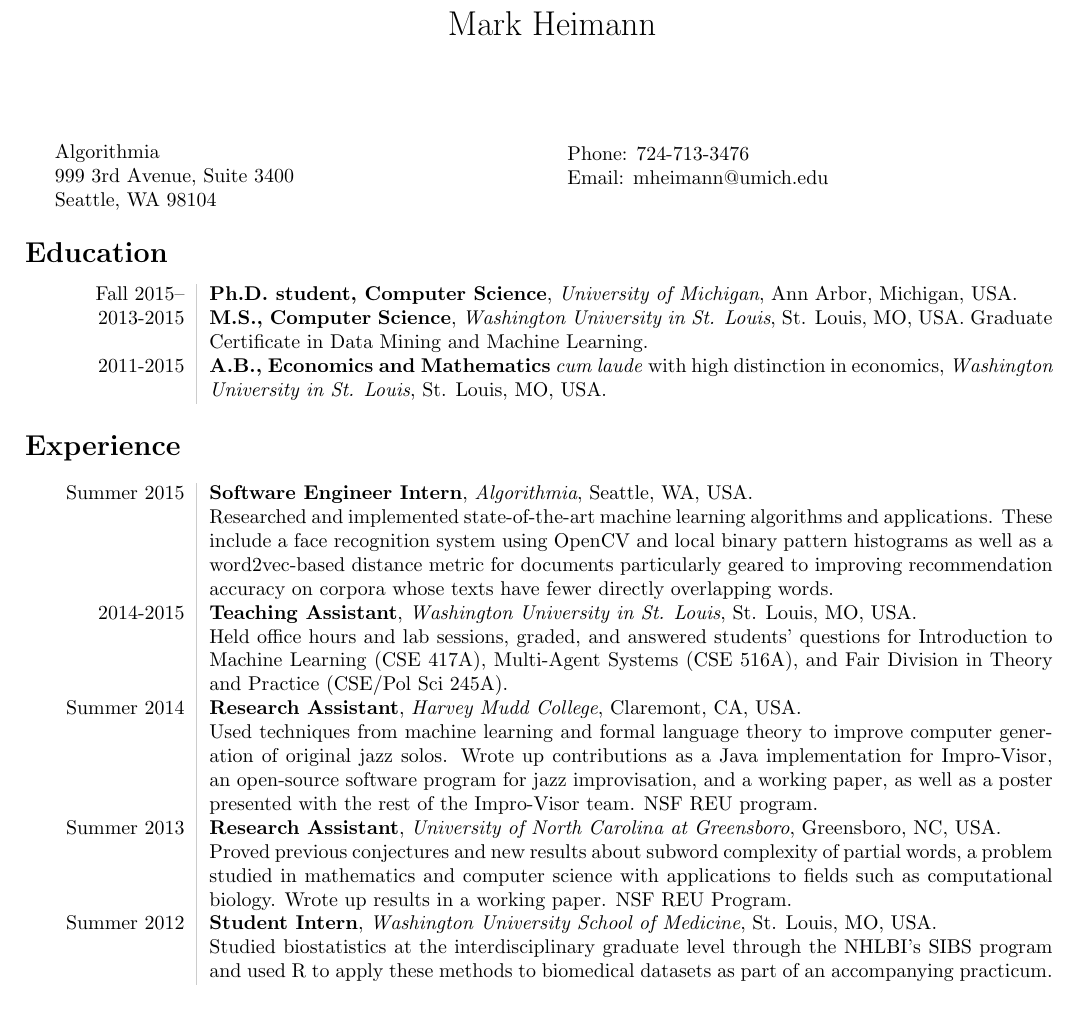
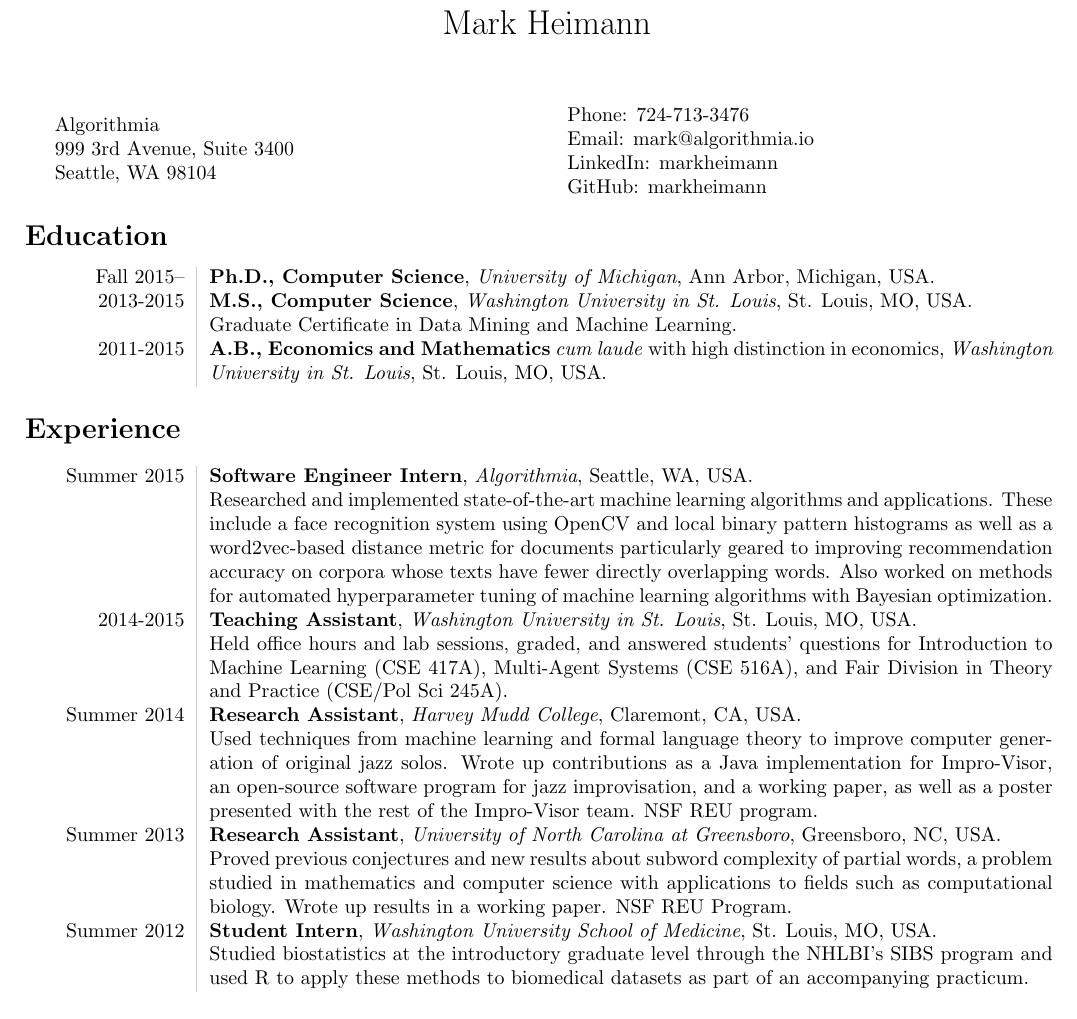
Before and after one commit to MarkHD35/Resume, a LaTeX CV (mh-cv/mh-cv.tex): part of the page, cut so that both start at the same text. Compiled offline with pdfLaTeX.

Commit message:
small resume updates

```diff
--- a/mh-cv/mh-cv.tex
+++ b/mh-cv/mh-cv.tex
@@ -3,14 +3,14 @@
 %TODO: consider adding information about nonacademic activities?
 
 \documentclass[10pt]{article}
-%sets margins to be 2 centimeters
+
 \usepackage[
-top    = 1.50cm,
+top    = 1.40cm,
 bottom = 1.00cm,
 left   =  1.50cm,
 right  = 1.50cm]{geometry}
 \usepackage{array,xcolor}
-\setlength{\voffset}{-0.6in} %trim vertical space at the top
+\setlength{\voffset}{-0.4in} %trim vertical space at the top
 \setlength{\footskip}{-1in}
 
 %customization
@@ -19,7 +19,7 @@ right  = 1.50cm]{geometry}
 \newcolumntype{R}{p{0.8\textwidth}}
 \newcommand\VRule{\color{lightgray}\vrule width 0.5pt}
 
-\title{Mark Heimann}
+\title{Mark Heimann \vspace{-0.25in}} %take out some vertical space in title
 \author{}
 \date{}
 
@@ -34,10 +34,10 @@ Seattle, WA 98104
 \end{minipage}
 \begin{minipage}[ht]{0.48\textwidth}
 Phone: 724-713-3476 \\
-Email: mheimann@umich.edu \\
+Email: mark@algorithmia.io \\
 %May not be relevant for a CV
-%LinkedIn: markheimann \\
-%GitHub: markheimann
+LinkedIn: markheimann \\
+GitHub: markheimann
 \end{minipage}
 
 %All sections have this basic format
@@ -45,10 +45,10 @@ Email: mheimann@umich.edu \\
 %Education
 \section*{Education}
 \begin{tabular}{L!{\VRule}R}
-Fall 2015-- & {\textbf{Ph.D. student, Computer Science}, \emph{University of Michigan}, Ann Arbor, Michigan, USA}.  \\
+Fall 2015-- & {\textbf{Ph.D., Computer Science}, \emph{University of Michigan}, Ann Arbor, Michigan, USA}.  \\
 
 2013-2015 & {\textbf{M.S., Computer Science}, \emph{Washington University in St. Louis}, St. Louis, MO, USA}.
-Graduate Certificate in Data Mining and Machine Learning.\\
+\newline Graduate Certificate in Data Mining and Machine Learning.\\
 
 2011-2015 & {\textbf{A.B., Economics and Mathematics} \emph{cum laude} with high distinction in economics, \emph{Washington University in St. Louis}, St. Louis, MO, USA}. \\
 \end{tabular}
@@ -56,7 +56,7 @@ Graduate Certificate in Data Mining and Machine Learning.\\
 \section*{Experience}
 \begin{tabular}{L!{\VRule}R}
 Summer 2015 & {\textbf{Software Engineer Intern}, \emph{Algorithmia}, Seattle, WA, USA}.
-\newline Researched and implemented state-of-the-art machine learning algorithms and applications.  These include a face recognition system using OpenCV and local binary pattern histograms as well as a word2vec-based distance metric for documents particularly geared to improving recommendation accuracy on corpora whose texts have fewer directly overlapping words.
+\newline Researched and implemented state-of-the-art machine learning algorithms and applications.  These include a face recognition system using OpenCV and local binary pattern histograms as well as a word2vec-based distance metric for documents particularly geared to improving recommendation accuracy on corpora whose texts have fewer directly overlapping words.  Also worked on methods for automated hyperparameter tuning of machine learning algorithms with Bayesian optimization.
 \\
 
 2014-2015 & {\textbf{Teaching Assistant}, \emph{Washington University in St. Louis}, St. Louis, MO, USA}.
@@ -74,7 +74,7 @@ Proved previous conjectures and new results about subword complexity of partial
 
 Summer 2012 & {\textbf{Student Intern}, \emph{Washington University School of Medicine}, St. Louis, MO, USA}.
 \newline
-Studied biostatistics at the interdisciplinary graduate level through the NHLBI's SIBS program and used R to apply these methods to biomedical datasets as part of an accompanying practicum.
+Studied biostatistics at the introductory graduate level through the NHLBI's SIBS program and used R to apply these methods to biomedical datasets as part of an accompanying practicum.
 \end{tabular}
 
 %TO BE FILLED IN UPON GETTING PUBLISHED
```
Also changed, not shown: mh-cv/mh-cv.pdf.
